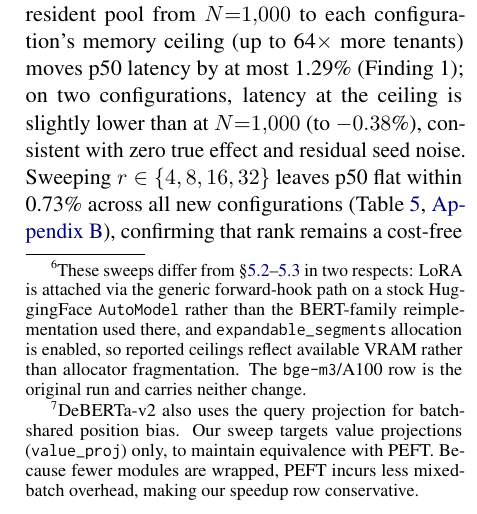
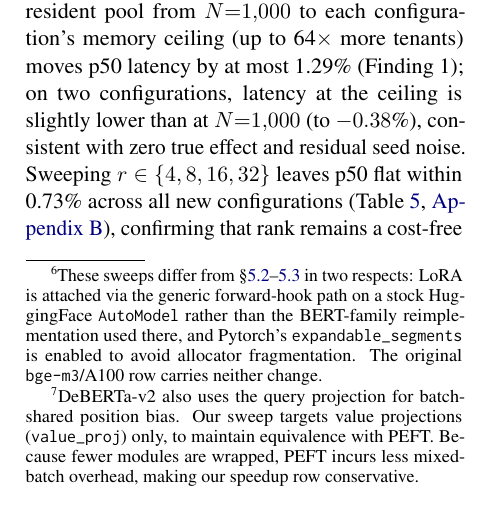
Before and after one commit to ashutoshrdwivedi/lora_scaling, a LaTeX paper (paper/main.tex): part of one column of page 7 of 11, cut so that both start at the same text. Compiled offline with pdfLaTeX.

Commit message:
Updated footnote

```diff
--- a/paper/main.tex
+++ b/paper/main.tex
@@ -740,9 +740,8 @@ any HuggingFace encoder exposing standard projection modules.\footnote{These swe
   LoRA is attached via the generic forward-hook path on a stock HuggingFace
   \texttt{AutoModel} rather than the BERT-family reimplementation used there,
   and
-  \texttt{expandable\_segments} allocation is enabled, so reported ceilings
-  reflect available VRAM rather than allocator fragmentation. The
-  \texttt{bge-m3}/A100 row is the original run and carries neither change.}\footnote{DeBERTa-v2 also uses the query projection for batch-shared position
+  Pytorch's \texttt{expandable\_segments} is enabled to avoid allocator fragmentation.
+  The original \texttt{bge-m3}/A100 row carries neither change.}\footnote{DeBERTa-v2 also uses the query projection for batch-shared position
   bias. Our sweep targets value projections (\GenDebertaTargets) only, to
   maintain equivalence with PEFT. Because fewer modules are wrapped, PEFT
   incurs less mixed-batch overhead, making our speedup row conservative.}
```
